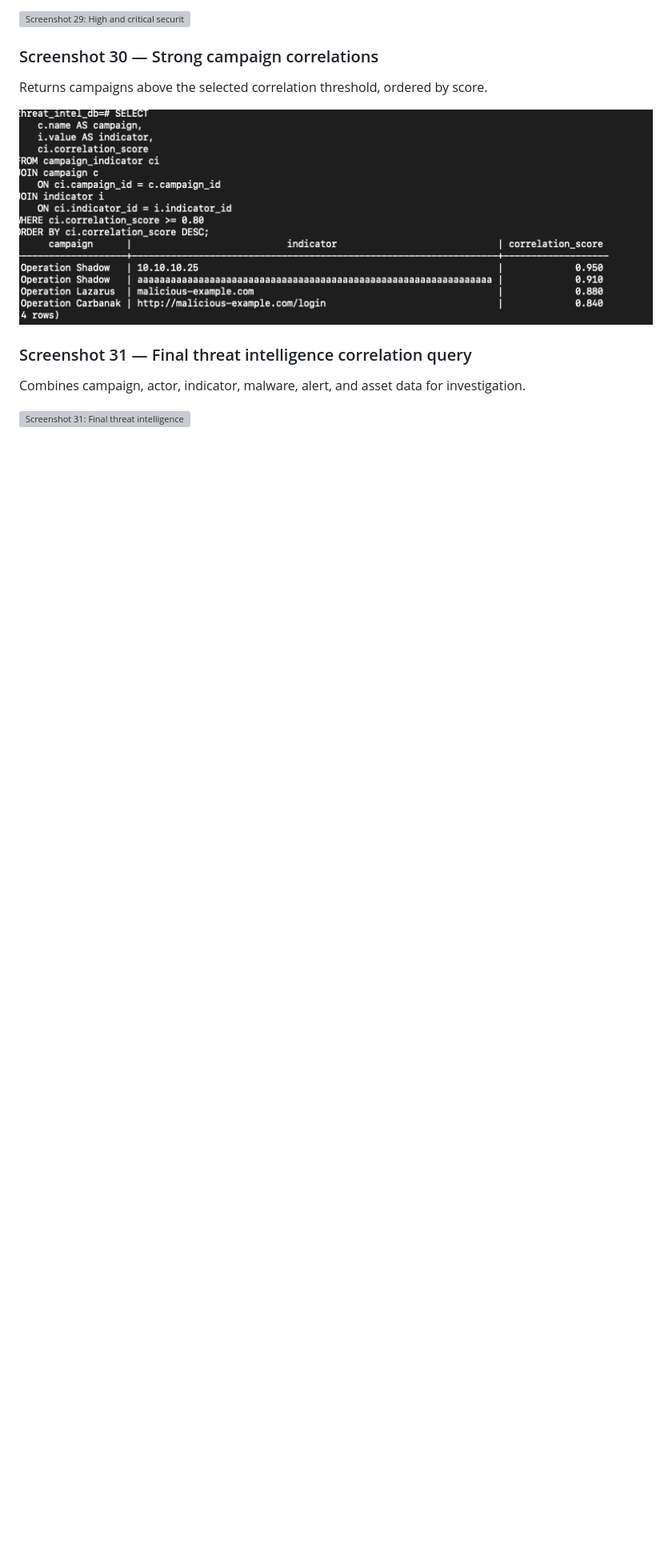
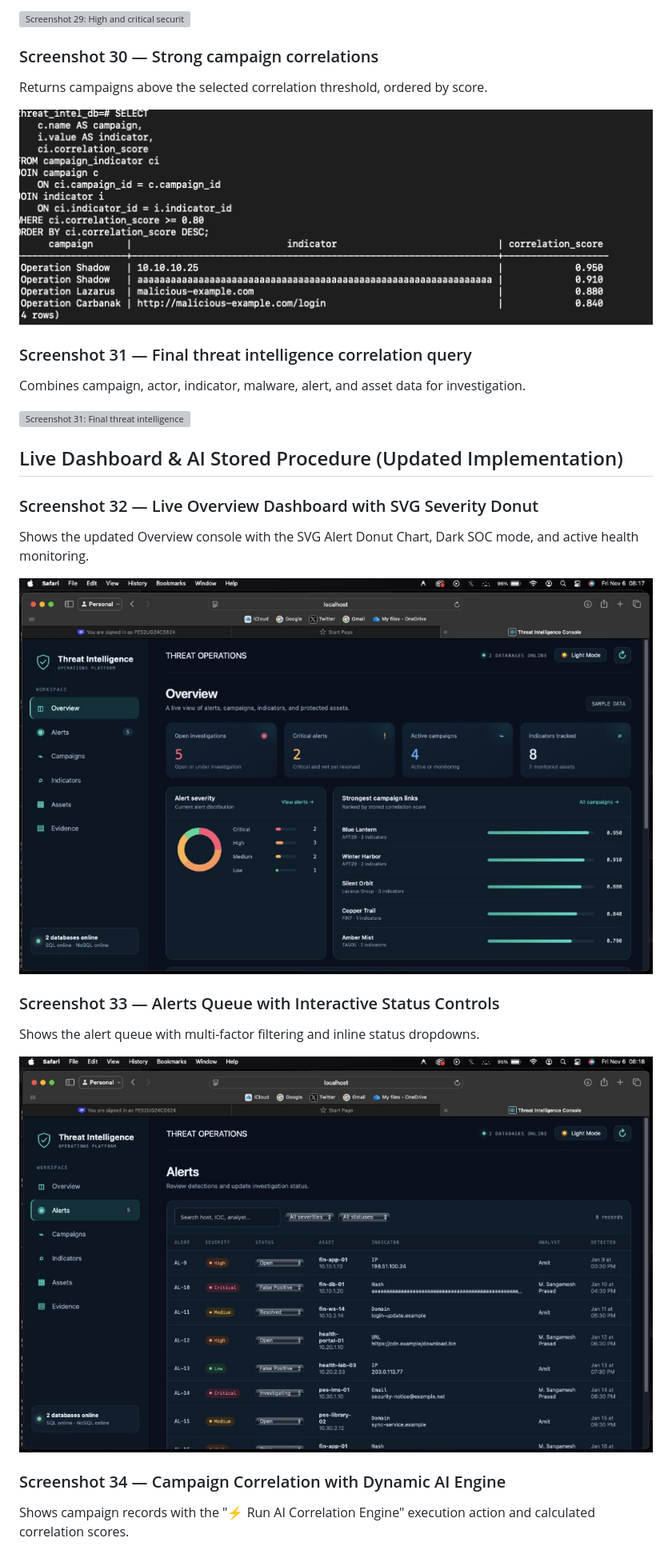
Before and after one commit to amitsonale/ai-driven-cyber-threat-intelligence-dbms, a Markdown page: evidence/screenshots/README.md, the part around one of its changes. Shown at 80% size. Drawn GitHub-style; pictures changed too: evidence/screenshots/dashboard-alerts-updated.jpg (added), evidence/screenshots/dashboard-overview-updated.jpg (added); blank space fills up the shorter version; grey boxes are pictures that could not be loaded.

Commit message:
docs: update project report with new dashboard screenshots and AI correlation procedure execution

```diff
--- a/evidence/screenshots/README.md
+++ b/evidence/screenshots/README.md
@@ -199,3 +199,19 @@ Returns campaigns above the selected correlation threshold, ordered by score.
 Combines campaign, actor, indicator, malware, alert, and asset data for investigation.
 
 ![Screenshot 31: Final threat intelligence correlation query](page-17-shot-02.png)
+
+## Live Dashboard & AI Stored Procedure (Updated Implementation)
+
+### Screenshot 32 — Live Overview Dashboard with SVG Severity Donut
+Shows the updated Overview console with the SVG Alert Donut Chart, Dark SOC mode, and active health monitoring.
+
+![Screenshot 32: Live Overview Dashboard](dashboard-overview-updated.jpg)
+
+### Screenshot 33 — Alerts Queue with Interactive Status Controls
+Shows the alert queue with multi-factor filtering and inline status dropdowns.
+
+![Screenshot 33: Alerts Queue](dashboard-alerts-updated.jpg)
+
+### Screenshot 34 — Campaign Correlation with Dynamic AI Engine
+Shows campaign records with the "⚡ Run AI Correlation Engine" execution action and calculated correlation scores.
+
```
Also changed, not shown: other parts of evidence/screenshots/README.md (+11 -0 lines), evidence/screenshots/dashboard-campaigns-ai.jpg (added), evidence/screenshots/dashboard-evidence-mongodb.jpg (added), evidence/screenshots/procedure-calculate-correlations.png (added), 1 other file.
